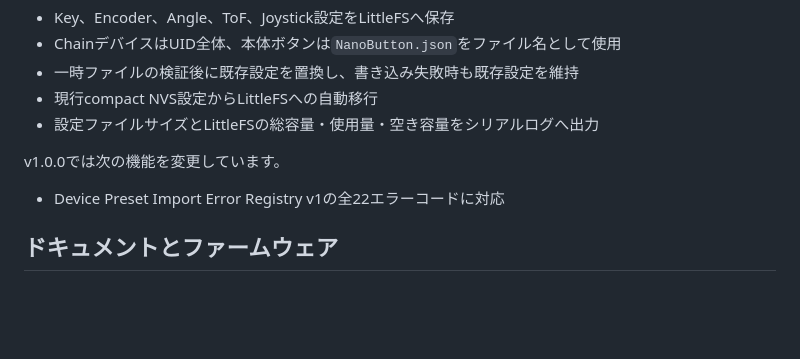
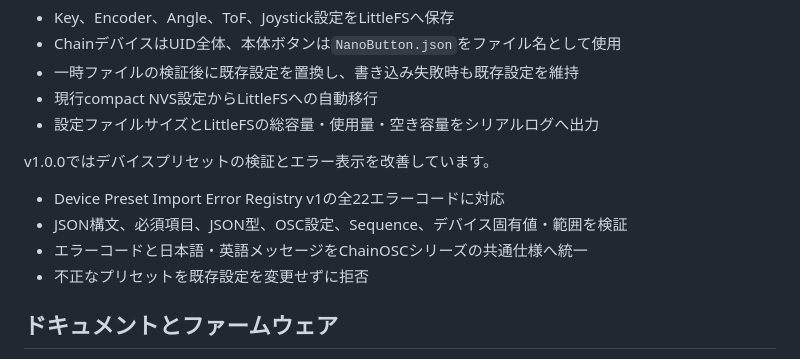
Before and after one commit to shimez/ChainOSCnano, a Markdown page: README.md, the part around the change. GitHub-like rendering; blank space fills up the shorter version.

```diff
--- a/README.md
+++ b/README.md
@@ -111,9 +111,12 @@ v0.8.0では次の保存機能を追加・変更しています。
 - 現行compact NVS設定からLittleFSへの自動移行
 - 設定ファイルサイズとLittleFSの総容量・使用量・空き容量をシリアルログへ出力
 
-v1.0.0では次の機能を変更しています。
+v1.0.0ではデバイスプリセットの検証とエラー表示を改善しています。
 
 - Device Preset Import Error Registry v1の全22エラーコードに対応
+- JSON構文、必須項目、JSON型、OSC設定、Sequence、デバイス固有値・範囲を検証
+- エラーコードと日本語・英語メッセージをChainOSCシリーズの共通仕様へ統一
+- 不正なプリセットを既存設定を変更せずに拒否
 
 ## ドキュメントとファームウェア
 
```
Also changed, not shown: CHANGELOG.md (+14 -1 lines), docs/TESTING.md (+17 -0 lines).
